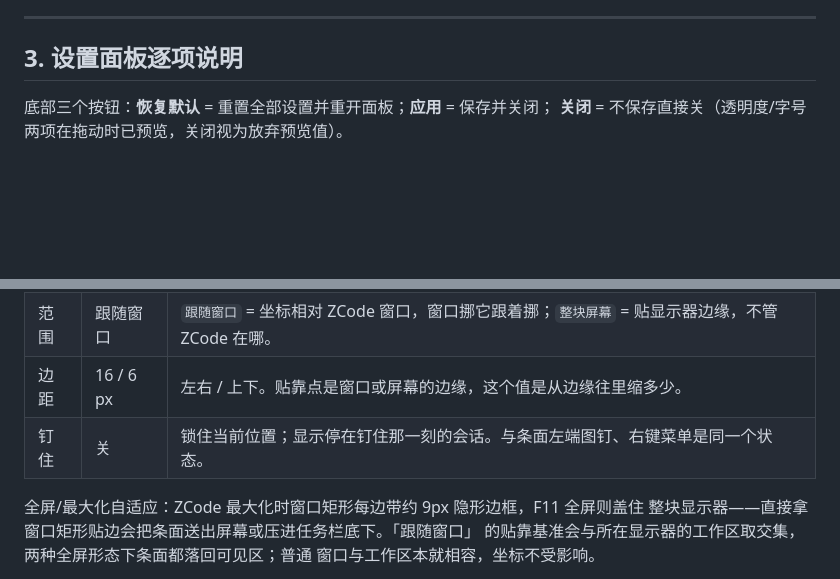
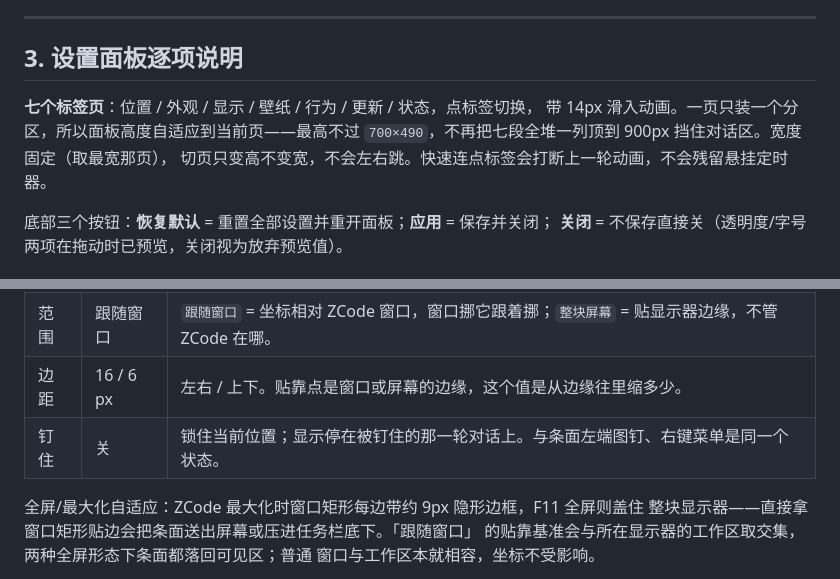
Before and after one commit to suiren0219/zcode-token-bar, a Markdown page: docs/USAGE.md, 2 parts joined by grey strips. Drawn GitHub-style; blank space fills up the shorter version.

```diff
--- a/docs/USAGE.md
+++ b/docs/USAGE.md
@@ -112,6 +112,11 @@
 
 ## 3. 设置面板逐项说明
 
+**七个标签页**：位置 / 外观 / 显示 / 壁纸 / 行为 / 更新 / 状态，点标签切换，
+带 14px 滑入动画。一页只装一个分区，所以面板高度自适应到当前页——最高不过
+`700×490`，不再把七段全堆一列顶到 900px 挡住对话区。宽度固定（取最宽那页），
+切页只变高不变宽，不会左右跳。快速连点标签会打断上一轮动画，不会残留悬挂定时器。
+
 底部三个按钮：**恢复默认** = 重置全部设置并重开面板；**应用** = 保存并关闭；
 **关闭** = 不保存直接关（透明度/字号两项在拖动时已预览，关闭视为放弃预览值）。
 
@@ -122,7 +127,7 @@
 | 贴靠 | 左下 | 六选一：左下 / 下中 / 右下 / 左上 / 上中 / 右上。拖过条面后变成「自定义」。 |
 | 范围 | 跟随窗口 | `跟随窗口` = 坐标相对 ZCode 窗口，窗口挪它跟着挪；`整块屏幕` = 贴显示器边缘，不管 ZCode 在哪。 |
 | 边距 | 16 / 6 px | 左右 / 上下。贴靠点是窗口或屏幕的边缘，这个值是从边缘往里缩多少。 |
-| 钉住 | 关 | 锁住当前位置；显示停在钉住那一刻的会话。与条面左端图钉、右键菜单是同一个状态。 |
+| 钉住 | 关 | 锁住当前位置；显示停在被钉住的那一轮对话上。与条面左端图钉、右键菜单是同一个状态。 |
 
 全屏/最大化自适应：ZCode 最大化时窗口矩形每边带约 9px 隐形边框，F11 全屏则盖住
 整块显示器——直接拿窗口矩形贴边会把条面送出屏幕或压进任务栏底下。「跟随窗口」
```
Also changed, not shown: README.md (+14 -8 lines), docs/images/settings.png, 1 other file.
